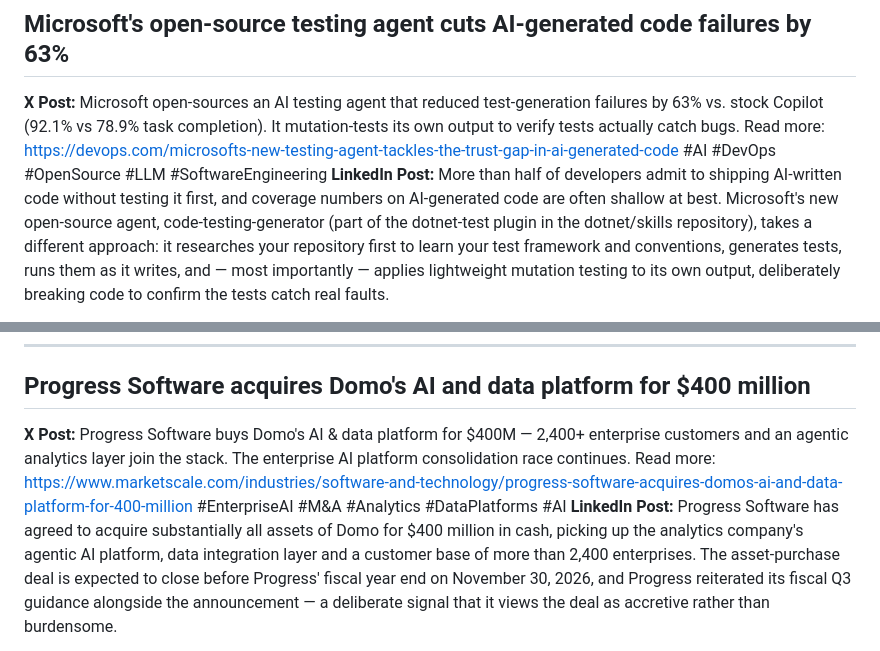
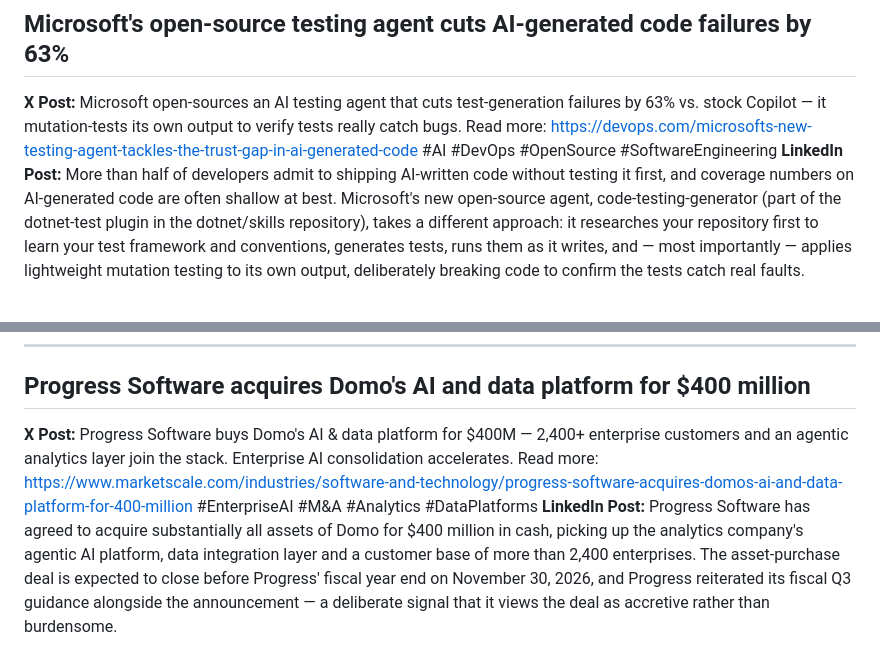
Before and after one commit to 27rdeepak/Professional-AI-Skills, a Markdown page: news/AI_News_2026-08-09.md, 2 parts joined by grey strips. Drawn GitHub-style.

```diff
--- a/news/AI_News_2026-08-09.md
+++ b/news/AI_News_2026-08-09.md
@@ -56,7 +56,7 @@ If you manage AI infrastructure or hardware procurement: where in your stack doe
 
 ## Microsoft's open-source testing agent cuts AI-generated code failures by 63%
 **X Post:**
-Microsoft open-sources an AI testing agent that reduced test-generation failures by 63% vs. stock Copilot (92.1% vs 78.9% task completion). It mutation-tests its own output to verify tests actually catch bugs. Read more: https://devops.com/microsofts-new-testing-agent-tackles-the-trust-gap-in-ai-generated-code #AI #DevOps #OpenSource #LLM #SoftwareEngineering
+Microsoft open-sources an AI testing agent that cuts test-generation failures by 63% vs. stock Copilot — it mutation-tests its own output to verify tests really catch bugs. Read more: https://devops.com/microsofts-new-testing-agent-tackles-the-trust-gap-in-ai-generated-code #AI #DevOps #OpenSource #SoftwareEngineering
 **LinkedIn Post:**
 More than half of developers admit to shipping AI-written code without testing it first, and coverage numbers on AI-generated code are often shallow at best. Microsoft's new open-source agent, code-testing-generator (part of the dotnet-test plugin in the dotnet/skills repository), takes a different approach: it researches your repository first to learn your test framework and conventions, generates tests, runs them as it writes, and — most importantly — applies lightweight mutation testing to its own output, deliberately breaking code to confirm the tests catch real faults.
 
@@ -74,7 +74,7 @@ For engineering and DevOps leaders: what does your AI code quality policy requir
 
 ## Progress Software acquires Domo's AI and data platform for $400 million
 **X Post:**
-Progress Software buys Domo's AI & data platform for $400M — 2,400+ enterprise customers and an agentic analytics layer join the stack. The enterprise AI platform consolidation race continues. Read more: https://www.marketscale.com/industries/software-and-technology/progress-software-acquires-domos-ai-and-data-platform-for-400-million #EnterpriseAI #M&A #Analytics #DataPlatforms #AI
+Progress Software buys Domo's AI & data platform for $400M — 2,400+ enterprise customers and an agentic analytics layer join the stack. Enterprise AI consolidation accelerates. Read more: https://www.marketscale.com/industries/software-and-technology/progress-software-acquires-domos-ai-and-data-platform-for-400-million #EnterpriseAI #M&A #Analytics #DataPlatforms
 **LinkedIn Post:**
 Progress Software has agreed to acquire substantially all assets of Domo for $400 million in cash, picking up the analytics company's agentic AI platform, data integration layer and a customer base of more than 2,400 enterprises. The asset-purchase deal is expected to close before Progress' fiscal year end on November 30, 2026, and Progress reiterated its fiscal Q3 guidance alongside the announcement — a deliberate signal that it views the deal as accretive rather than burdensome.
 
```
Also changed, not shown: other parts of news/AI_News_2026-08-09.md (+3 -3 lines).
